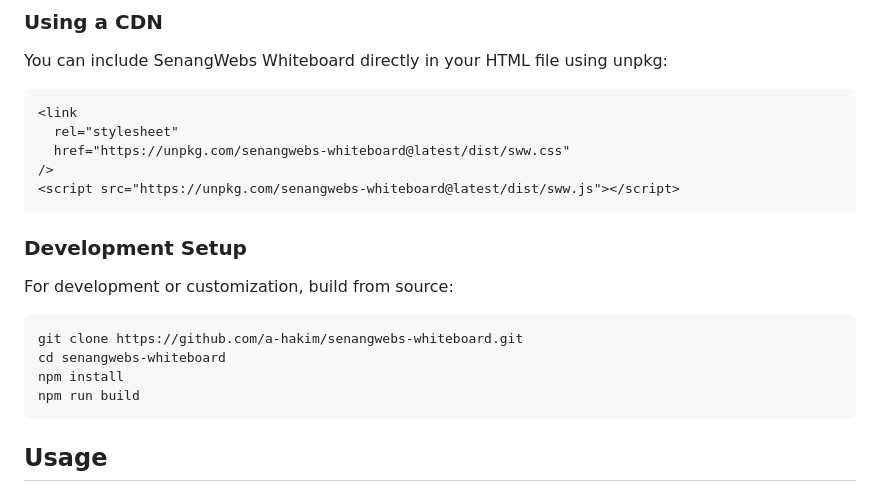
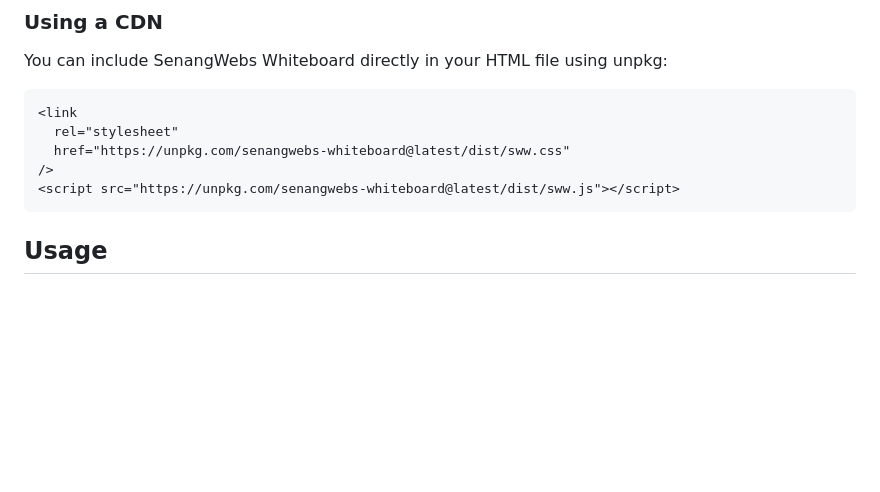
Before and after one commit to a-hakim/senangwebs-whiteboard, a Markdown page: README.md, the part around the change. GitHub-like rendering; blank space fills up the shorter version.

Commit message:
docs: Remove development setup instructions from README

````diff
--- a/README.md
+++ b/README.md
@@ -43,17 +43,6 @@ You can include SenangWebs Whiteboard directly in your HTML file using unpkg:
   href="https://unpkg.com/senangwebs-whiteboard@latest/dist/sww.css"
 />
 <script src="https://unpkg.com/senangwebs-whiteboard@latest/dist/sww.js"></script>
-```
-
-### Development Setup
-
-For development or customization, build from source:
-
-```bash
-git clone https://github.com/a-hakim/senangwebs-whiteboard.git
-cd senangwebs-whiteboard
-npm install
-npm run build
 ```
 
 ## Usage
````
